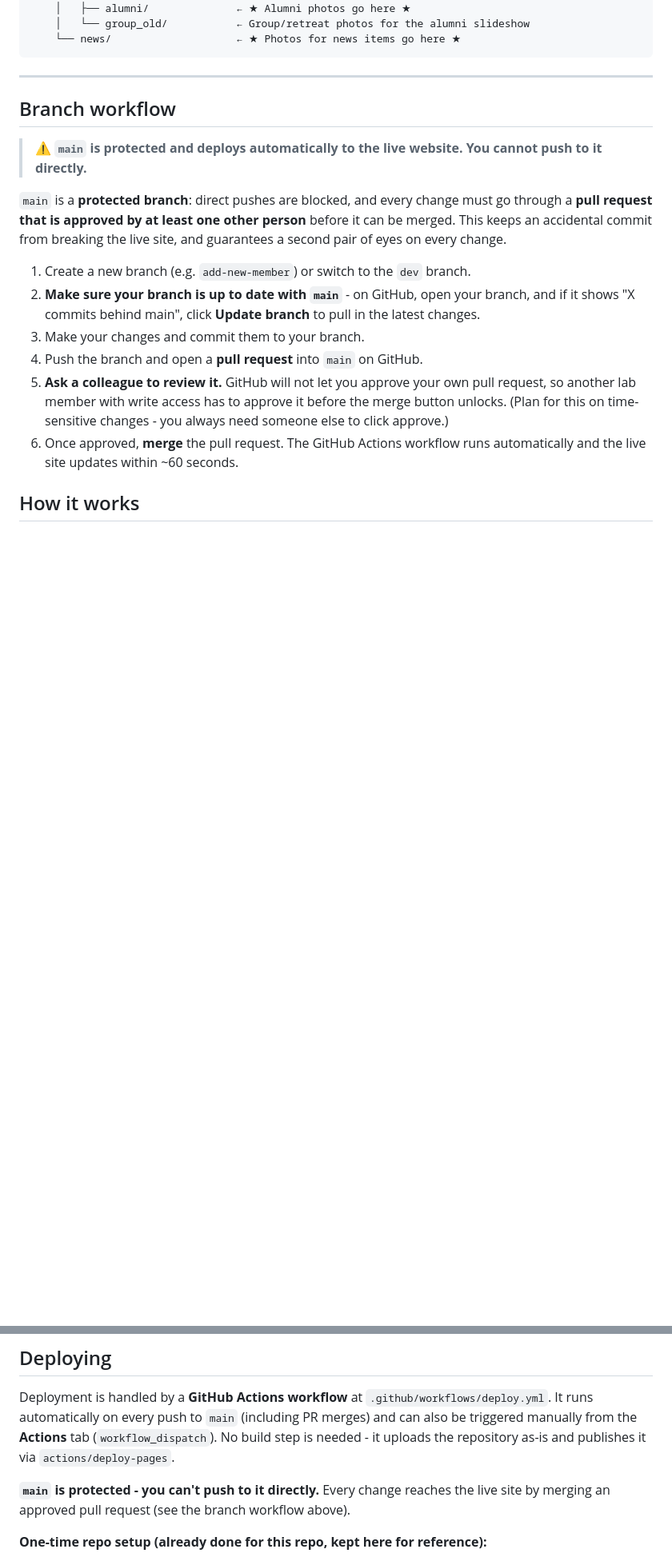
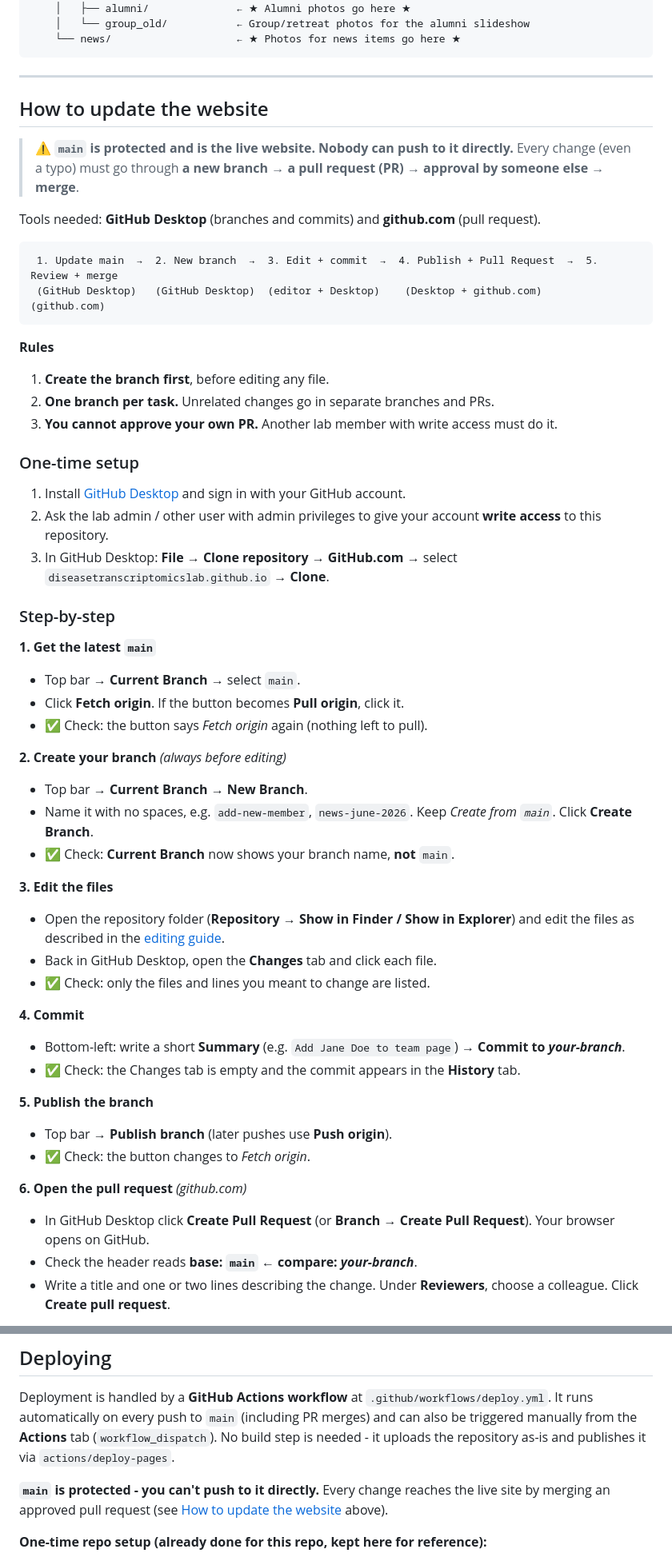
Before and after one commit to DiseaseTranscriptomicsLab/diseasetranscriptomicslab.github.io, a Markdown page: README.md, 2 parts joined by grey strips. Shown at 80% size. Rendered like a GitHub page; blank space fills up the shorter version.

````diff
--- a/README.md
+++ b/README.md
@@ -56,17 +56,55 @@ nmoraislab.github.io/
 
 ---
 
-## Branch workflow
+## How to update the website
 
-> ⚠️ **`main` is protected and deploys automatically to the live website. You cannot push to it directly.**
+> ⚠️ **`main` is protected and is the live website. Nobody can push to it directly.**
+> Every change (even a typo) must go through **a new branch → a pull request (PR) → approval by someone else → merge**.
 
-`main` is a **protected branch**: direct pushes are blocked, and every change must go through a **pull request that is approved by at least one other person** before it can be merged. This keeps an accidental commit from breaking the live site, and guarantees a second pair of eyes on every change.
+Tools needed: **GitHub Desktop** (branches and commits) and **github.com** (pull request).
+```
+ 1. Update main  →  2. New branch  →  3. Edit + commit  →  4. Publish + Pull Request  →  5. Review + merge
+ (GitHub Desktop)   (GitHub Desktop)  (editor + Desktop)    (Desktop + github.com)        (github.com)
+```
 
-1. Create a new branch (e.g. `add-new-member`) or switch to the `dev` branch.
-2. **Make sure your branch is up to date with `main`** - on GitHub, open your branch, and if it shows "X commits behind main", click **Update branch** to pull in the latest changes.
-3. Make your changes and commit them to your branch.
-4. Push the branch and open a **pull request** into `main` on GitHub.
-5. **Ask a colleague to review it.** GitHub will not let you approve your own pull request, so another lab member with write access has to approve it before the merge button unlocks. (Plan for this on time-sensitive changes - you always need someone else to click approve.)
-6. Once approved, **merge** the pull request. The GitHub Actions workflow runs automatically and the live site updates within ~60 seconds.
+**Rules**
+1. **Create the branch first**, before editing any file.
+2. **One branch per task.** Unrelated changes go in separate branches and PRs.
+3. **You cannot approve your own PR.** Another lab member with write access must do it.
 
-## How it works
+### One-time setup
+
+1. Install [GitHub Desktop](https://desktop.github.com) and sign in with your GitHub account.
+2. Ask the lab admin / other user with admin privileges to give your account **write access** to this repository.
+3. In GitHub Desktop: **File → Clone repository → GitHub.com** → select `diseasetranscriptomicslab.github.io` → **Clone**.
+
+### Step-by-step
+
+**1. Get the latest `main`**
+- Top bar → **Current Branch** → select `main`.
+- Click **Fetch origin**. If the button becomes **Pull origin**, click it.
+- ✅ Check: the button says *Fetch origin* again (nothing left to pull).
+
+**2. Create your branch** *(always before editing)*
+- Top bar → **Current Branch** → **New Branch**.
+- Name it with no spaces, e.g. `add-new-member`, `news-june-2026`. Keep *Create from `main`*. Click **Create Branch**.
+- ✅ Check: **Current Branch** now shows your branch name, **not** `main`.
+
+**3. Edit the files**
+- Open the repository folder (**Repository → Show in Finder / Show in Explorer**) and edit the files as described in the [editing guide](#section-by-section-editing-guide).
+- Back in GitHub Desktop, open the **Changes** tab and click each file.
+- ✅ Check: only the files and lines you meant to change are listed.
+
+**4. Commit**
+- Bottom-left: write a short **Summary** (e.g. `Add Jane Doe to team page`) → **Commit to *your-branch***.
+- ✅ Check: the Changes tab is empty and the commit appears in the **History** tab.
+
+**5. Publish the branch**
+- Top bar → **Publish branch** (later pushes use **Push origin**).
+- ✅ Check: the button changes to *Fetch origin*.
+
+**6. Open the pull request** *(github.com)*
+- In GitHub Desktop click **Create Pull Request** (or **Branch → Create Pull Request**). Your browser opens on GitHub.
+- Check the header reads **base: `main` ← compare: *your-branch***.
+- Write a title and one or two lines describing the change. Under **Reviewers**, choose a colleague. Click **Create pull request**.
+
@@ -95,7 +168,7 @@ Then open **[http://localhost:8000](http://localhost:8000)**.
 
 Deployment is handled by a **GitHub Actions workflow** at `.github/workflows/deploy.yml`. It runs automatically on every push to `main` (including PR merges) and can also be triggered manually from the **Actions** tab (`workflow_dispatch`). No build step is needed - it uploads the repository as-is and publishes it via `actions/deploy-pages`.
 
-**`main` is protected - you can't push to it directly.** Every change reaches the live site by merging an approved pull request (see the branch workflow above).
+**`main` is protected - you can't push to it directly.** Every change reaches the live site by merging an approved pull request (see [How to update the website](#how-to-update-the-website) above).
 
 **One-time repo setup (already done for this repo, kept here for reference):**
 1. Settings → Pages → **Source** → set to **GitHub Actions** (not "Deploy from a branch").
````
Also changed, not shown: other parts of README.md (+35 -0 lines).
